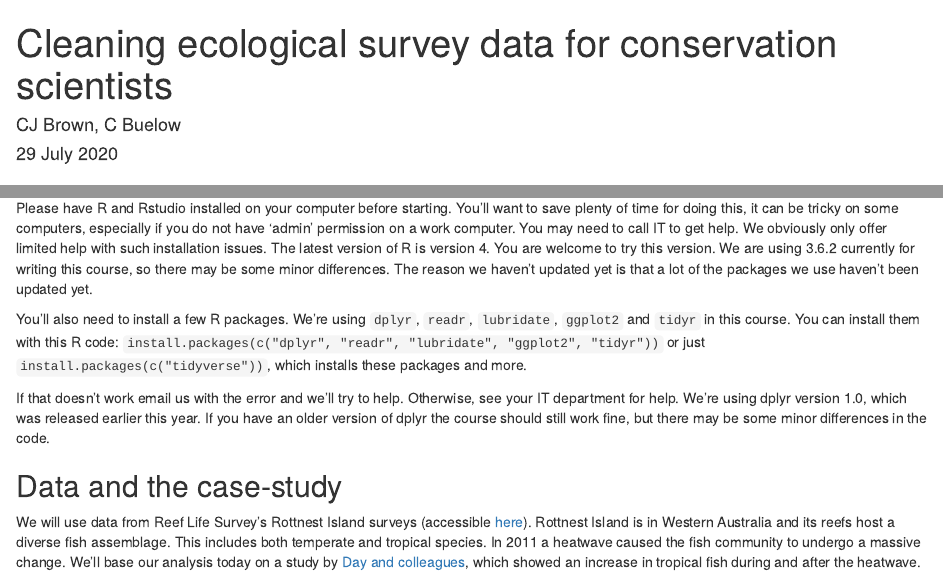
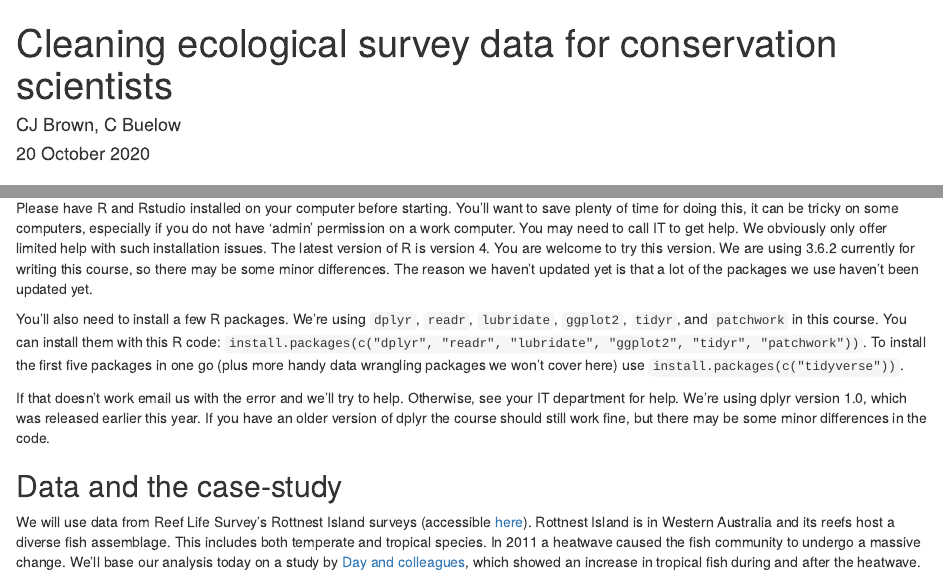
Before and after one commit to cbrown5/RLS-data-prep-course, an R Markdown document (2020-07-29-ConservationHackers-data-wrangling-course.Rmd): the page in a window 1100 px wide, from its top, and a second part further down, joined at a grey line. Rendered offline with R 4.5, knitr and Pandoc, with nearby package versions.

Commit message:
Update 2020-07-29-ConservationHackers-data-wrangling-course.Rmd
date update and patchwork

```diff
--- a/2020-07-29-ConservationHackers-data-wrangling-course.Rmd
+++ b/2020-07-29-ConservationHackers-data-wrangling-course.Rmd
@@ -1,7 +1,7 @@
 ---
 title: "Cleaning ecological survey data for conservation scientists"
 author: "CJ Brown, C Buelow"
-date: "29 July 2020"
+date: "20 October 2020"
 output: html_document
 ---
 
@@ -32,8 +32,8 @@ This is an intermediate level course, so we'll assume you know how to install R
 Please have R and Rstudio installed on your computer before starting. You'll want to save plenty of time for doing this, it can be tricky on some computers, especially if you do not have 'admin' permission on a work computer. You may need to call IT to get help. We obviously only offer limited help with such installation issues.
 The latest version of R is version 4. You are welcome to try this version. We are using 3.6.2 currently for writing this course, so there may be some minor differences. The reason we haven't updated yet is that a lot of the packages we use haven't been updated yet.
 
-You'll also need to install a few R packages. We're using `dplyr`, `readr`, `lubridate`, `ggplot2` and `tidyr` in this course. You can install them with this R code:
-`install.packages(c("dplyr", "readr", "lubridate", "ggplot2", "tidyr"))` or just `install.packages(c("tidyverse"))`, which installs these packages and more.
+You'll also need to install a few R packages. We're using `dplyr`, `readr`, `lubridate`, `ggplot2`, `tidyr`, and `patchwork` in this course. You can install them with this R code:
+`install.packages(c("dplyr", "readr", "lubridate", "ggplot2", "tidyr", "patchwork"))`. To install the first five packages in one go (plus more handy data wrangling packages we won't cover here) use `install.packages(c("tidyverse"))`.
 
 If that doesn't work email us with the error and we'll try to help. Otherwise, see your IT department for help.
 We're using dplyr version 1.0, which was released earlier this year. If you have an older version of dplyr the course should still work fine, but there may be some minor differences in the code.
```
